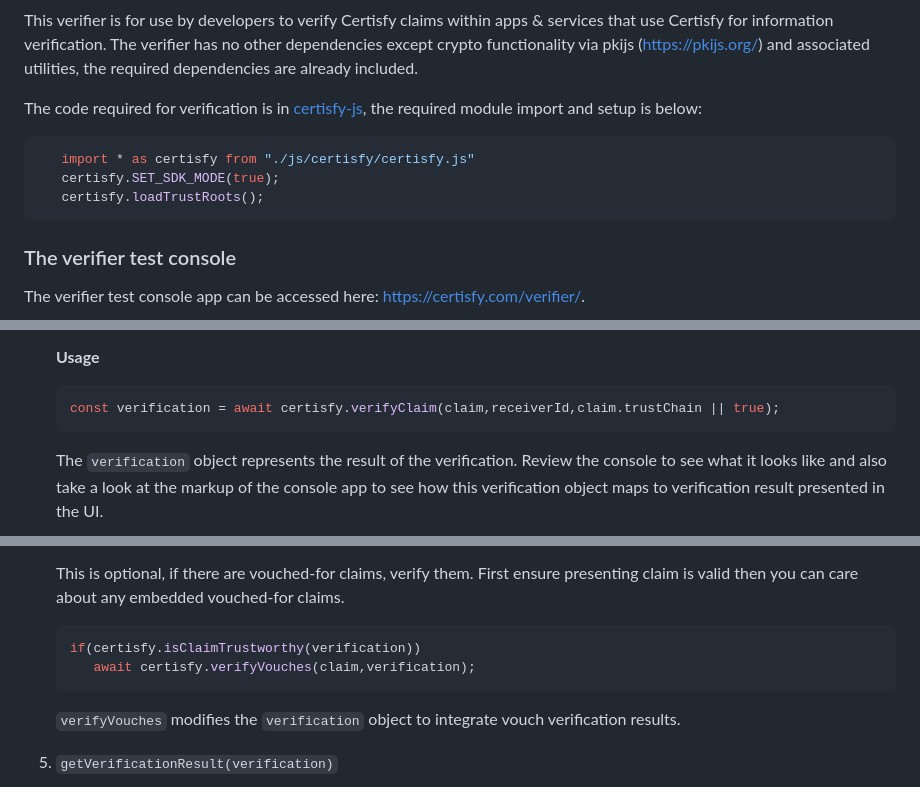
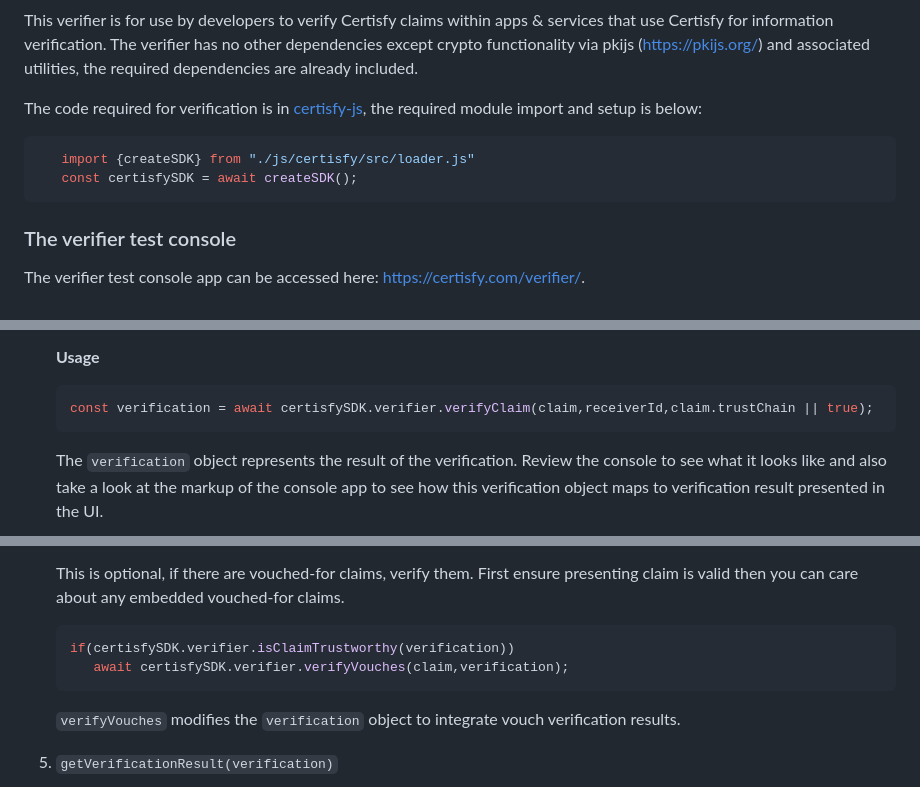
Before and after one commit to CipherTrustee/certisfy-verifier, a Markdown page: README.md, 3 parts joined by grey strips. GitHub-like rendering.

````diff
--- a/README.md
+++ b/README.md
@@ -9,9 +9,8 @@ The verifier has no other dependencies except crypto functionality via pkijs ([h
 The code required for verification is in [certisfy-js](https://github.com/CipherTrustee/certisfy-js), the required module import and setup is below:
 
 ```javascript
-   import * as certisfy from "./js/certisfy/certisfy.js"
-   certisfy.SET_SDK_MODE(true);
-   certisfy.loadTrustRoots();
+   import {createSDK} from "./js/certisfy/src/loader.js"
+   const certisfySDK = await createSDK();
 ```
 
 ### The verifier test console
@@ -60,7 +59,7 @@ The verifier exposes the following API functions to faciliate claim verification
     **Usage**
 
     ```javascript
-    const verification = await certisfy.verifyClaim(claim,receiverId,claim.trustChain || true);
+    const verification = await certisfySDK.verifier.verifyClaim(claim,receiverId,claim.trustChain || true);
     ```
 
     The `verification` object represents the result of the verification. Review the console to see what it looks
@@ -158,8 +157,8 @@ The verifier exposes the following API functions to faciliate claim verification
     First ensure presenting claim is valid then you can care about any embedded vouched-for claims.
 
     ```javascript
-    if(certisfy.isClaimTrustworthy(verification))
-       await certisfy.verifyVouches(claim,verification);
+    if(certisfySDK.verifier.isClaimTrustworthy(verification))
+       await certisfySDK.verifier.verifyVouches(claim,verification);
     ```
 
 	`verifyVouches` modifies the `verification` object to integrate vouch verification results.
````
Also changed, not shown: other parts of README.md (+4 -4 lines).
